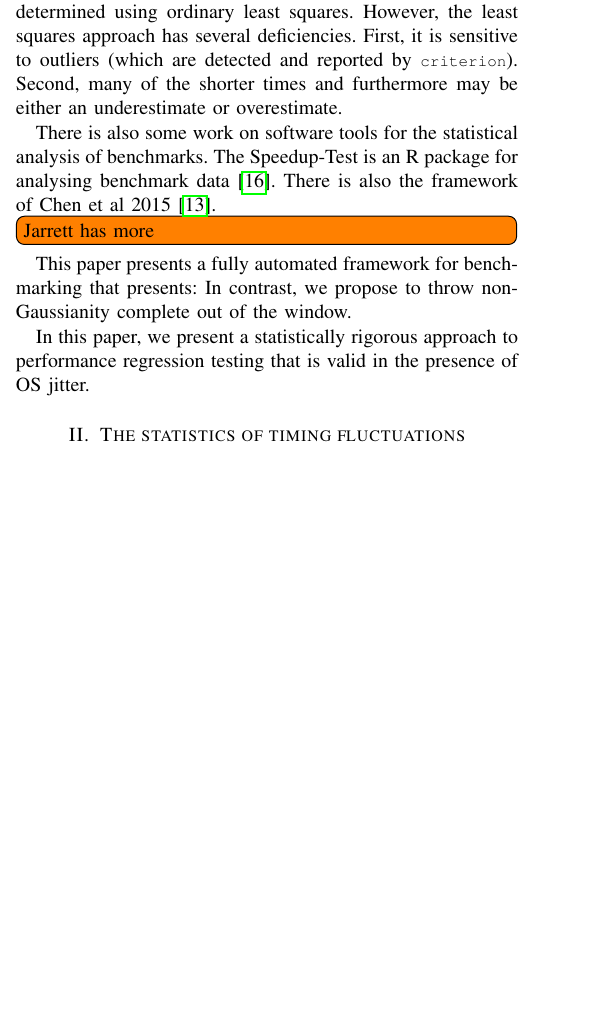
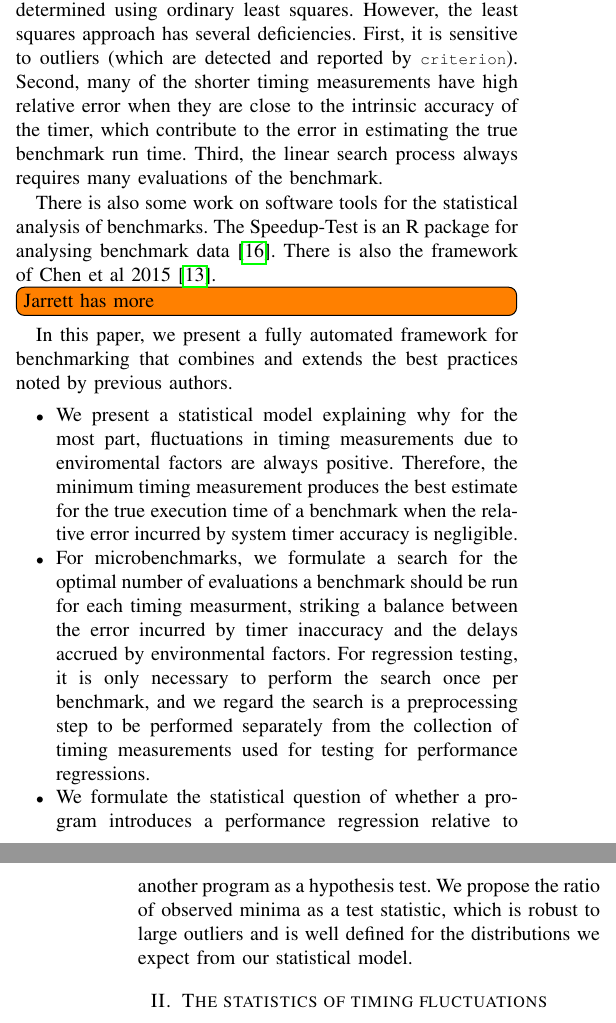
Before and after one commit to jiahao/paper-benchmark, a LaTeX paper (main.tex): part of one column of page 2 of 7 before the commit and two parts of the columns of pages 2 and 3 of 8 after it, the two joined at a grey line, cut so that both start at the same text, the shorter picture padded with empty space. Compiled offline with pdfLaTeX.

Commit message:
State contributions of paper clearly.

```diff
--- a/main.tex
+++ b/main.tex
@@ -236,18 +236,43 @@ by collecting multiple timing measurements with increasing number of benchmark
 executions and then estimating the run time from the gradient of the best fit
 line determined using ordinary least squares. However, the least squares approach
 has several deficiencies. First, it is sensitive to outliers (which are detected and
-reported by \lstinline|criterion|). Second, many of the shorter times
-and furthermore may be either an underestimate or overestimate.
+reported by \lstinline|criterion|). Second, many of the shorter timing measurements
+have high relative error when they are close to the intrinsic accuracy of the
+timer, which contribute to the error in estimating the true benchmark run time.
+Third, the linear search process always requires many evaluations of the benchmark.
 
-There is also some work on software tools for the statistical analysis of benchmarks. The Speedup-Test is an R package for analysing benchmark data~\cite{Touati2013}. There is also the framework of Chen et al 2015~\cite{Chen2015}.
+There is also some work on software tools for the statistical analysis of benchmarks.
+The Speedup-Test is an R package for analysing benchmark data~\cite{Touati2013}.
+There is also the framework of Chen et al 2015~\cite{Chen2015}.
 \TODO{Jarrett has more}
 
-This paper presents a fully automated framework for benchmarking that presents:
-In contrast, we propose to throw non-Gaussianity complete out of the window.
 
-In this paper, we present a statistically rigorous approach to performance regression
-testing that is valid in the presence of OS jitter.
+In this paper, we present a fully automated framework for benchmarking that
+combines and extends the best practices noted by previous authors.
 
+\begin{itemize}
+\item
+We present a statistical model explaining why for the most part, fluctuations
+in timing measurements due to enviromental factors are always positive.
+Therefore, the minimum timing measurement produces the best estimate for
+the true execution time of a benchmark when the relative error incurred by
+system timer accuracy is negligible.
+
+\item
+For microbenchmarks, we formulate a search for the optimal number of evaluations
+a benchmark should be run for each timing measurment, striking a balance between
+the error incurred by timer inaccuracy and the delays accrued by environmental
+factors. For regression testing, it is only necessary to perform the search once
+per benchmark, and we regard the search is a preprocessing step to be performed
+separately from the collection of timing measurements used for testing for
+performance regressions.
+
+\item
+We formulate the statistical question of whether a program introduces a performance
+regression relative to another program as a hypothesis test. We propose the
+ratio of observed minima as a test statistic, which is robust to large outliers
+and is well defined for the distributions we expect from our statistical model.
+\end{itemize}
 
 
 \section{The statistics of timing fluctuations}
```
